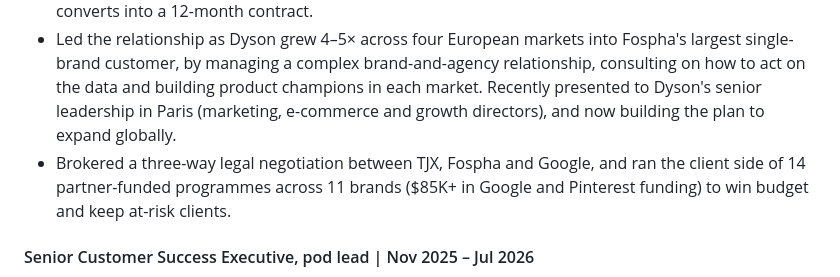
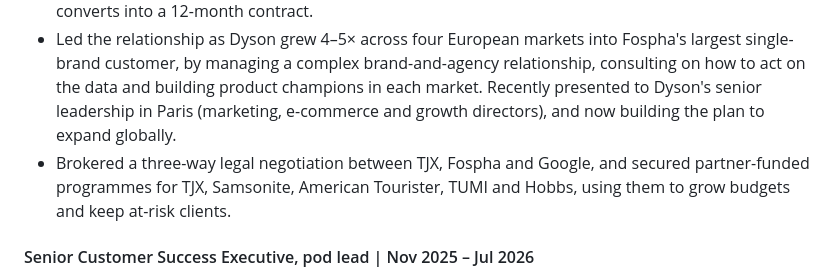
Before and after one commit to bfr8j7mm8z-ops/Career, a Markdown page: applications/2026-10-31-ppro-account-executive-emea/cv.md, the part around the change. Drawn GitHub-style.

```diff
--- a/applications/2026-10-31-ppro-account-executive-emea/cv.md
+++ b/applications/2026-10-31-ppro-account-executive-emea/cv.md
@@ -17,7 +17,7 @@ Enterprise Account Manager at a fast-paced SaaS scale-up, owning a $1.24M ARR bo
 - Own a Tier 1–2 book of $1.24M ARR (Dyson, Samsonite Group, TJX, Huel, GANT, Footasylum, FitFlop), grown 6% in two months, with $31K MRR of upsell pipeline and a new-market deal out for signature.
 - Closed $216K ARR of renewals within six weeks of starting, and saved an account that had served notice. Grew Huel into Fospha's largest marketing mix modelling contract, lifting account MRR by 79%, after setting the strategy with Fospha's CEO and CCO and structuring a Google-funded start that converts into a 12-month contract.
 - Led the relationship as Dyson grew 4–5× across four European markets into Fospha's largest single-brand customer, by managing a complex brand-and-agency relationship, consulting on how to act on the data and building product champions in each market. Recently presented to Dyson's senior leadership in Paris (marketing, e-commerce and growth directors), and now building the plan to expand globally.
-- Brokered a three-way legal negotiation between TJX, Fospha and Google, and ran the client side of 14 partner-funded programmes across 11 brands ($85K+ in Google and Pinterest funding) to win budget and keep at-risk clients.
+- Brokered a three-way legal negotiation between TJX, Fospha and Google, and secured partner-funded programmes for TJX, Samsonite, American Tourister, TUMI and Hobbs, using them to grow budgets and keep at-risk clients.
 
 #### Senior Customer Success Executive, pod lead | Nov 2025 – Jul 2026
 
```
Also changed, not shown: applications/2026-10-27-ppro-senior-new-business-manager/cv-v2.md (+1 -1 lines).
